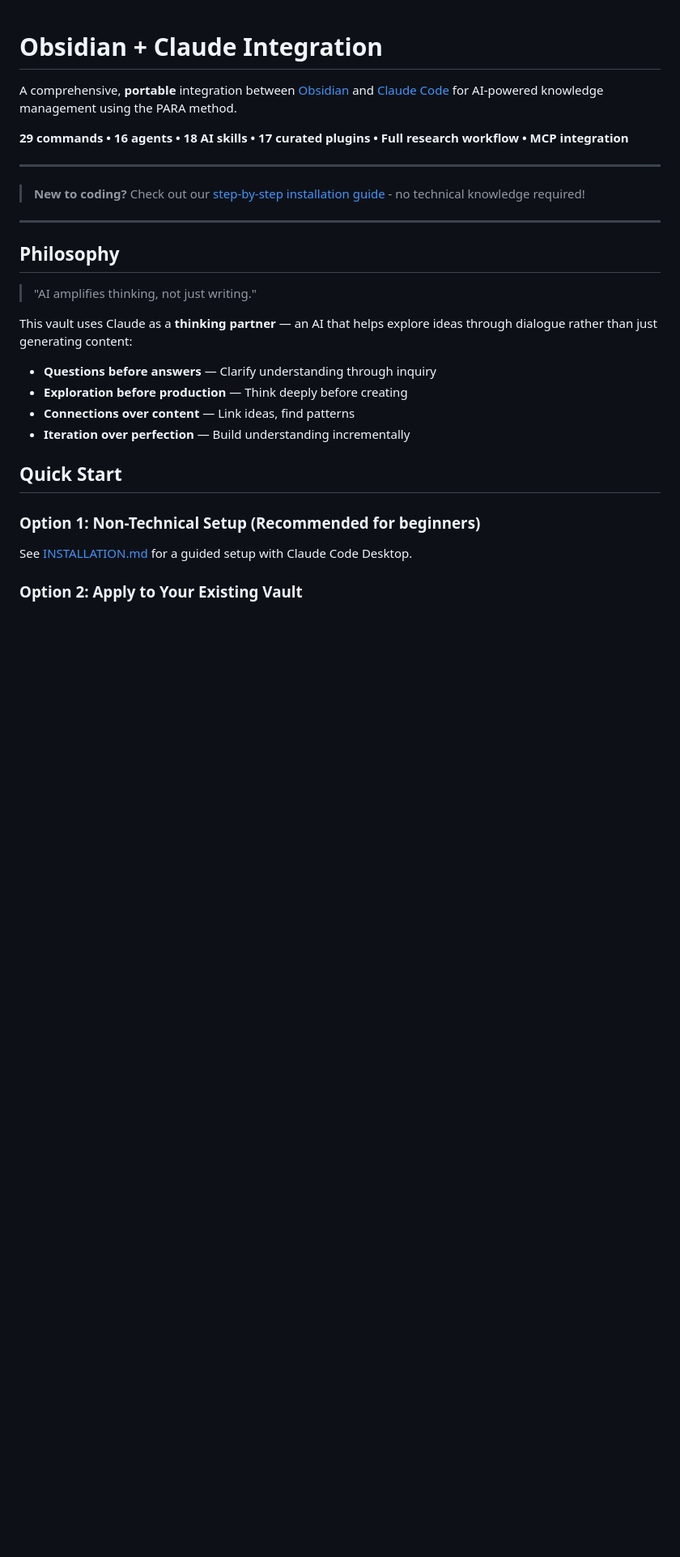
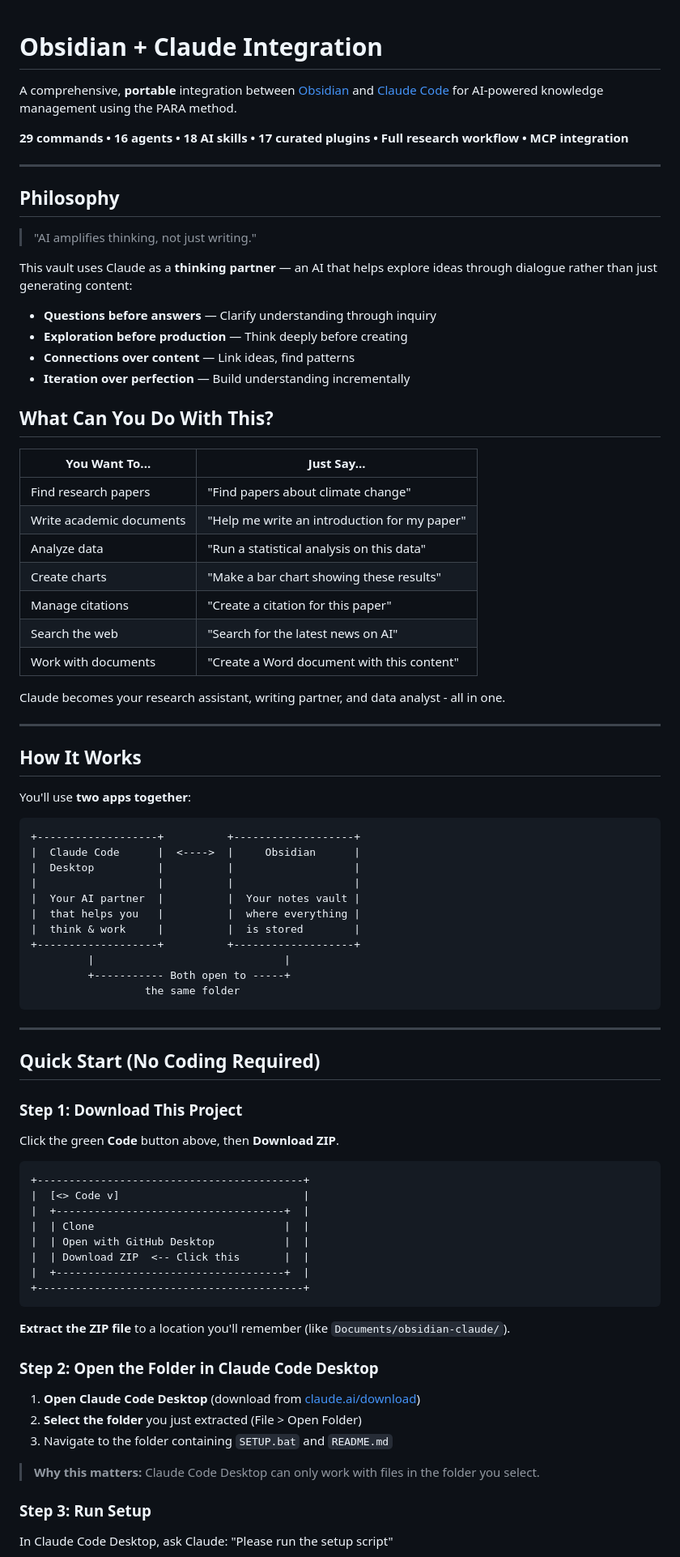
Before and after one commit to ZanderRuss/obsidian-claude, a Markdown page: README.md, the part around one of its changes. Shown at 81% size. GitHub-like rendering; blank space fills up the shorter version.

Commit message:
docs: add non-technical setup instructions to README
- Add "What Can You Do With This?" capabilities table
- Add "How It Works" diagram showing dual-app workflow
- Add step-by-step Download ZIP instructions for beginners
- Keep all existing technical documentation intact
- Rename developer options (remove "Option N" numbering)

Co-Authored-By: Claude Opus 4.5 <noreply@anthropic.com>

````diff
--- a/README.md
+++ b/README.md
@@ -3,10 +3,6 @@
 A comprehensive, **portable** integration between [Obsidian](https://obsidian.md) and [Claude Code](https://claude.ai/code) for AI-powered knowledge management using the PARA method.
 
 **29 commands • 16 agents • 18 AI skills • 17 curated plugins • Full research workflow • MCP integration**
-
----
-
-> **New to coding?** Check out our [step-by-step installation guide](INSTALLATION.md) - no technical knowledge required!
 
 ---
 
@@ -21,10 +17,70 @@ This vault uses Claude as a **thinking partner** — an AI that helps explore id
 - **Connections over content** — Link ideas, find patterns
 - **Iteration over perfection** — Build understanding incrementally
 
-## Quick Start
+## What Can You Do With This?
 
-### Option 1: Non-Technical Setup (Recommended for beginners)
+| You Want To... | Just Say... |
+|----------------|-------------|
+| Find research papers | "Find papers about climate change" |
+| Write academic documents | "Help me write an introduction for my paper" |
+| Analyze data | "Run a statistical analysis on this data" |
+| Create charts | "Make a bar chart showing these results" |
+| Manage citations | "Create a citation for this paper" |
+| Search the web | "Search for the latest news on AI" |
+| Work with documents | "Create a Word document with this content" |
 
-See [INSTALLATION.md](INSTALLATION.md) for a guided setup with Claude Code Desktop.
+Claude becomes your research assistant, writing partner, and data analyst - all in one.
 
-### Option 2: Apply to Your Existing Vault
+---
+
+## How It Works
+
+You'll use **two apps together**:
+
+```
++-------------------+          +-------------------+
+|  Claude Code      |  <---->  |     Obsidian      |
+|  Desktop          |          |                   |
+|                   |          |                   |
+|  Your AI partner  |          |  Your notes vault |
+|  that helps you   |          |  where everything |
+|  think & work     |          |  is stored        |
++-------------------+          +-------------------+
+         |                              |
+         +----------- Both open to -----+
+                  the same folder
+```
+
+---
+
+## Quick Start (No Coding Required)
+
+### Step 1: Download This Project
+
+Click the green **Code** button above, then **Download ZIP**.
+
+```
++------------------------------------------+
+|  [<> Code v]                             |
+|  +------------------------------------+  |
+|  | Clone                              |  |
+|  | Open with GitHub Desktop           |  |
+|  | Download ZIP  <-- Click this       |  |
+|  +------------------------------------+  |
++------------------------------------------+
+```
+
+**Extract the ZIP file** to a location you'll remember (like `Documents/obsidian-claude/`).
+
+### Step 2: Open the Folder in Claude Code Desktop
+
+1. **Open Claude Code Desktop** (download from [claude.ai/download](https://claude.ai/download))
+2. **Select the folder** you just extracted (File > Open Folder)
+3. Navigate to the folder containing `SETUP.bat` and `README.md`
+
+> **Why this matters:** Claude Code Desktop can only work with files in the folder you select.
+
+### Step 3: Run Setup
+
+In Claude Code Desktop, ask Claude: "Please run the setup script"
+
````
Also changed, not shown: other parts of README.md (+18 -1 lines).
